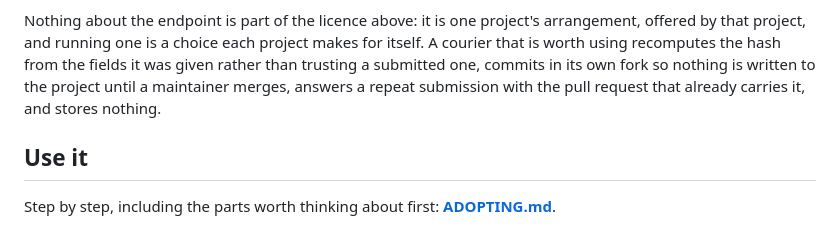
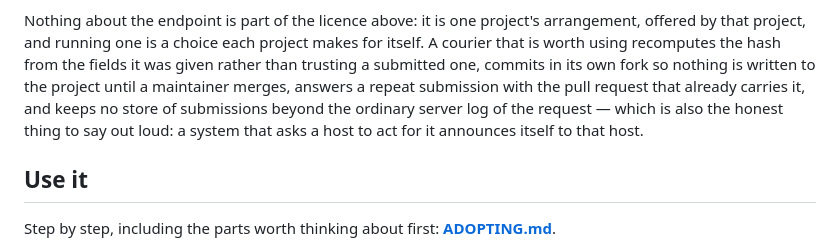
Before and after one commit to origami-ltd/mit-proof-of-usage-license, a Markdown page: README.md, the part around the change. Rendered like a GitHub page.

Commit message:
Do not promise an endpoint stores nothing
An endpoint is a web server and a web server logs its requests: the address,
the headers, the time. Saying it stores nothing reads as a privacy promise it
cannot keep, and the first person to check would find the log. Say what is
true - no store of submissions beyond the ordinary request log - and say why
that is fair: a system asking a host to act for it announces itself to that
host.

```diff
--- a/README.md
+++ b/README.md
@@ -58,7 +58,9 @@ Nothing about the endpoint is part of the licence above: it is one project's arr
 by that project, and running one is a choice each project makes for itself. A courier that is
 worth using recomputes the hash from the fields it was given rather than trusting a submitted one,
 commits in its own fork so nothing is written to the project until a maintainer merges, answers a
-repeat submission with the pull request that already carries it, and stores nothing.
+repeat submission with the pull request that already carries it, and keeps no store of submissions
+beyond the ordinary server log of the request — which is also the honest thing to say out loud: a
+system that asks a host to act for it announces itself to that host.
 
 ## Use it
 
```
